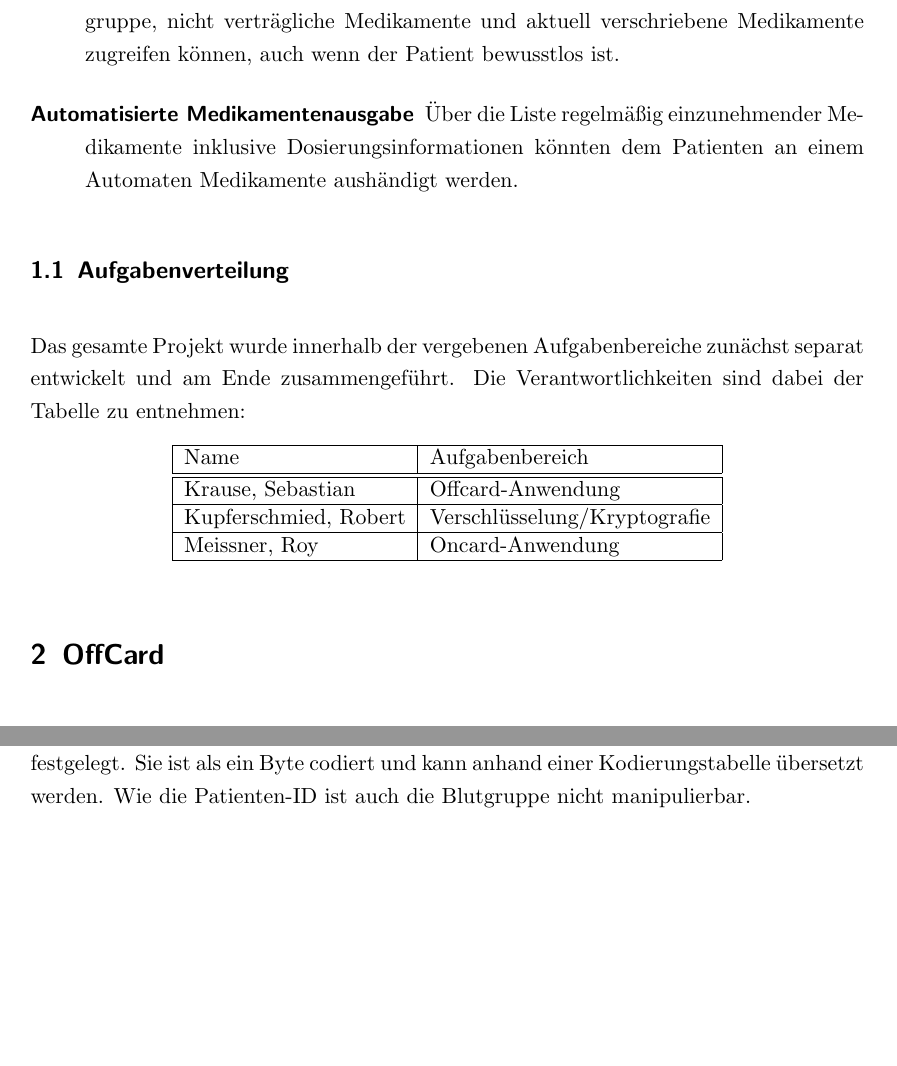
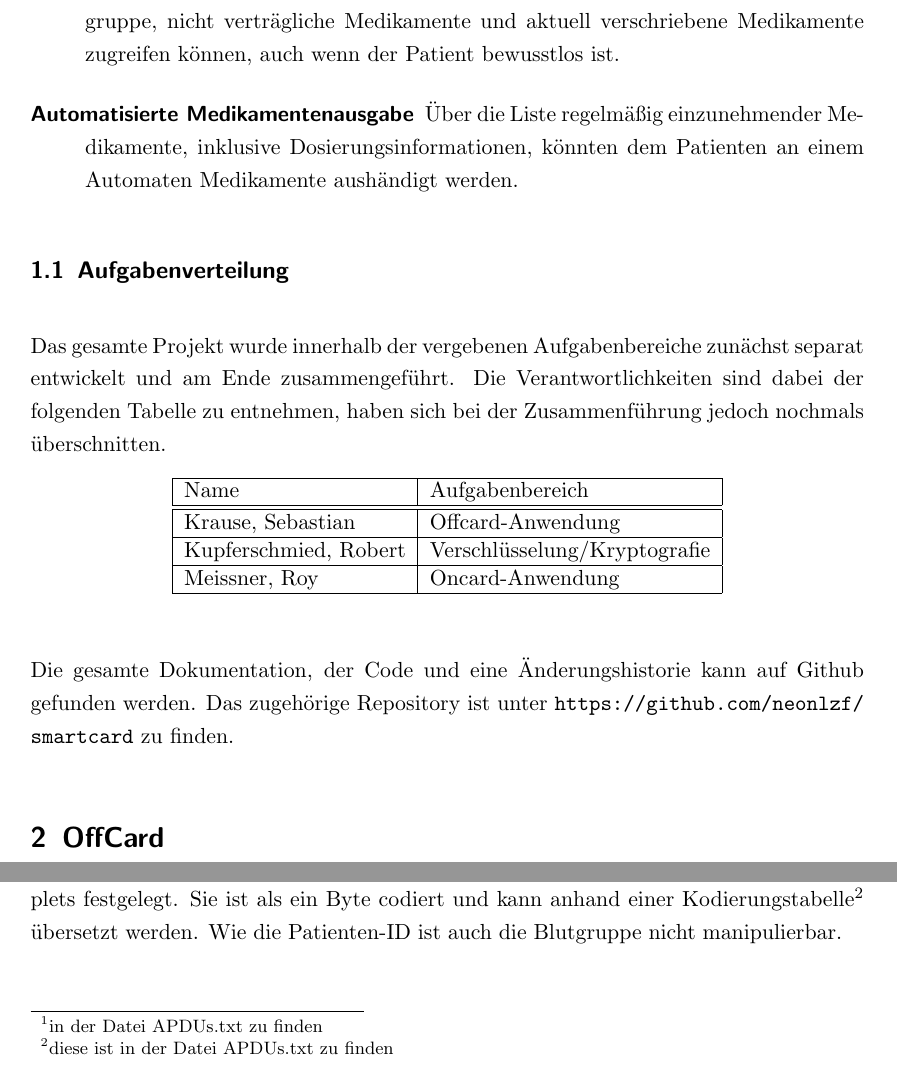
Before and after one commit to neonlzf/smartcard, a LaTeX document (Doku/Projektdokumentation.tex): two parts of pages 2 and 6 of 13, joined at a grey line, cut so that both start at the same text, the shorter picture padded with empty space. Compiled offline with pdfLaTeX; an older LaTeX class or package is replaced by its successor.

Commit message:
some corrections

```diff
--- a/Doku/Projektdokumentation.tex
+++ b/Doku/Projektdokumentation.tex
@@ -54,11 +54,11 @@
 
 		\begin{description}
 			\item[Notarzt] Im Falle eines Unfalls muss der Notarzt schnell auf Informationen wie Blutgruppe, nicht verträgliche Medikamente und aktuell verschriebene Medikamente zugreifen können, auch wenn der Patient bewusstlos ist.
-			\item[Automatisierte Medikamentenausgabe] Über die Liste regelmäßig einzunehmender Me\-dikamente inklusive Dosierungsinformationen könnten dem Patienten an einem Automaten Medikamente aushändigt werden.
+			\item[Automatisierte Medikamentenausgabe] Über die Liste regelmäßig einzunehmender Me\-dikamente, inklusive Dosierungsinformationen, könnten dem Patienten an einem Automaten Medikamente aushändigt werden.
 		\end{description}
 
 		\subsection{Aufgabenverteilung}
-		Das gesamte Projekt wurde innerhalb der vergebenen Aufgabenbereiche zunächst separat entwickelt und am Ende zusammengeführt. Die Verantwortlichkeiten sind dabei der Tabelle zu entnehmen:
+		Das gesamte Projekt wurde innerhalb der vergebenen Aufgabenbereiche zunächst separat entwickelt und am Ende zusammengeführt. Die Verantwortlichkeiten sind dabei der folgenden Tabelle zu entnehmen, haben sich bei der Zusammenführung jedoch nochmals überschnitten.
 
 				\begin{table}[H]
 					\centering
@@ -71,6 +71,8 @@
 						\hline
 					\end{tabular}
 				\end{table}
+
+		Die gesamte Dokumentation, der Code und eine Änderungshistorie kann auf Github gefunden werden. Das zugehörige Repository ist unter \url{https://github.com/neonlzf/smartcard} zu finden.
 
 	\section{OffCard}
 		Dieser Abschnitt beschreibt die OffCard-Anwendung und geht auf die zugrunde liegende Architektur ein.
@@ -128,7 +130,7 @@
 		Zur Verwaltung der Medikamentenstammdaten dienen die Klassen "MedDataManagement", "MedData" und "MedEntry". Die eigentlichen Daten bilden dabei "MedData" und "MedEntry", wobei "MedDataManagement" zur Deserialisierung dieser aus einer XML-Datei dient. Dies wird über das JAXB-Framework realisiert.
 
 	\section{OnCard}
-		Die OnCard-Anwendung bietet eine vollständig definierte Schnittstelle in Form einer APDU-Beschreibung an. Über diese Schnittstelle kann mit den Daten, die auf der Smartcard gespeichert sind, interagiert werden.
+		Die OnCard-Anwendung bietet eine vollständig definierte Schnittstelle in Form einer APDU-Beschreibung\footnote{in der Datei APDUs.txt zu finden} an. Über diese Schnittstelle kann mit den Daten, die auf der Smartcard gespeichert sind, interagiert werden.
 
 		Die Patienten-ID wird zur Installation des Applets auf der Karte fest kodiert. Die ID ist eine Zahl vom Typ long, die auf der Smartcard in Form von 8 Bytes abgespeichert wird. Long wurde gewählt um jedem Menschen eine solche Karte aushändigen zu können, ohne das die IDs ausgehen. Die ID kann über die Schnittstelle nur abgerufen, jedoch nicht verändert werden.
 
@@ -140,7 +142,7 @@
 			00 00 00 00 00 00 00 01 90 00 //Patienten-ID + No-Error-Code
 		\end{lstlisting}
 
-		Die Blutgruppe des Patienten wird, wie die Patienten-ID, zur Installation des Applets festgelegt. Sie ist als ein Byte codiert und kann anhand einer Kodierungstabelle übersetzt werden. Wie die Patienten-ID ist auch die Blutgruppe nicht manipulierbar.
+		Die Blutgruppe des Patienten wird, wie die Patienten-ID, zur Installation des Applets festgelegt. Sie ist als ein Byte codiert und kann anhand einer Kodierungstabelle\footnote{diese ist in der Datei APDUs.txt zu finden} übersetzt werden. Wie die Patienten-ID ist auch die Blutgruppe nicht manipulierbar.
 
 		Ein beispielhafter Abruf der Patienten Blutgruppe sieht wie folgt aus:
 
```
